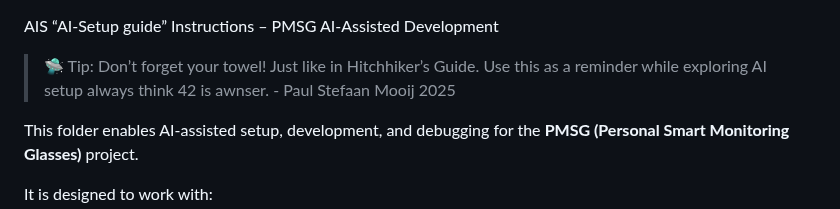
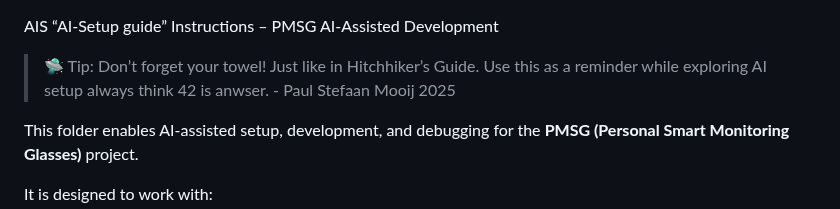
Before and after one commit to Control-C/PMSG, a Markdown page: AIS/README.md, the part around the change. Rendered like a GitHub page.

Commit message:
Update README.md
typo because of my dyslexia

```diff
--- a/AIS/README.md
+++ b/AIS/README.md
@@ -1,5 +1,5 @@
 AIS “AI-Setup guide” Instructions – PMSG AI-Assisted Development
-> 🛸 Tip: Don’t forget your towel! Just like in Hitchhiker’s Guide. Use this as a reminder while exploring AI setup always think 42 is awnser. - Paul Stefaan Mooij 2025
+> 🛸 Tip: Don’t forget your towel! Just like in Hitchhiker’s Guide. Use this as a reminder while exploring AI setup always think 42 is anwser. - Paul Stefaan Mooij 2025
 
 
 This folder enables AI-assisted setup, development, and debugging for the **PMSG (Personal Smart Monitoring Glasses)** project.
```
